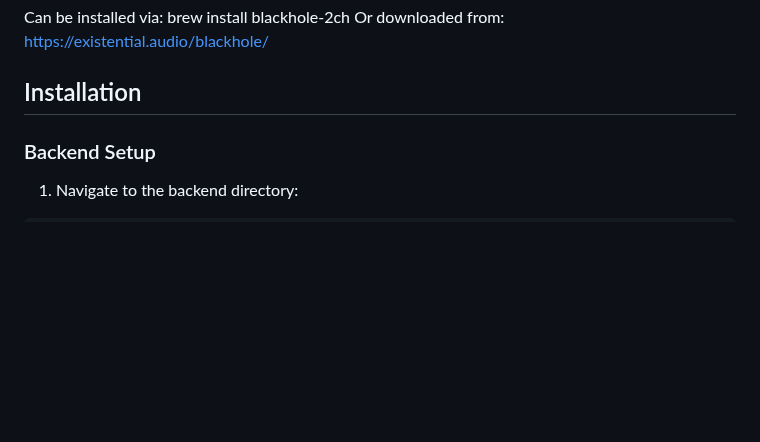
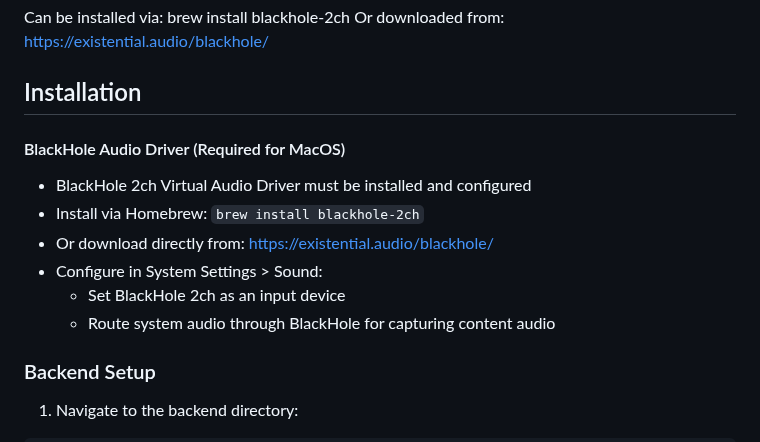
Before and after one commit to jphillipb/Verifacta, a Markdown page: README.md, the part around the change. Drawn GitHub-style; blank space fills up the shorter version.

```diff
--- a/README.md
+++ b/README.md
@@ -58,6 +58,14 @@ Can be installed via: brew install blackhole-2ch
 Or downloaded from: https://existential.audio/blackhole/
 
 ## Installation
+
+#### BlackHole Audio Driver (Required for MacOS)
+- BlackHole 2ch Virtual Audio Driver must be installed and configured
+- Install via Homebrew: `brew install blackhole-2ch`
+- Or download directly from: https://existential.audio/blackhole/
+- Configure in System Settings > Sound:
+  - Set BlackHole 2ch as an input device
+  - Route system audio through BlackHole for capturing content audio
 
 ### Backend Setup
 1. Navigate to the backend directory:
```
